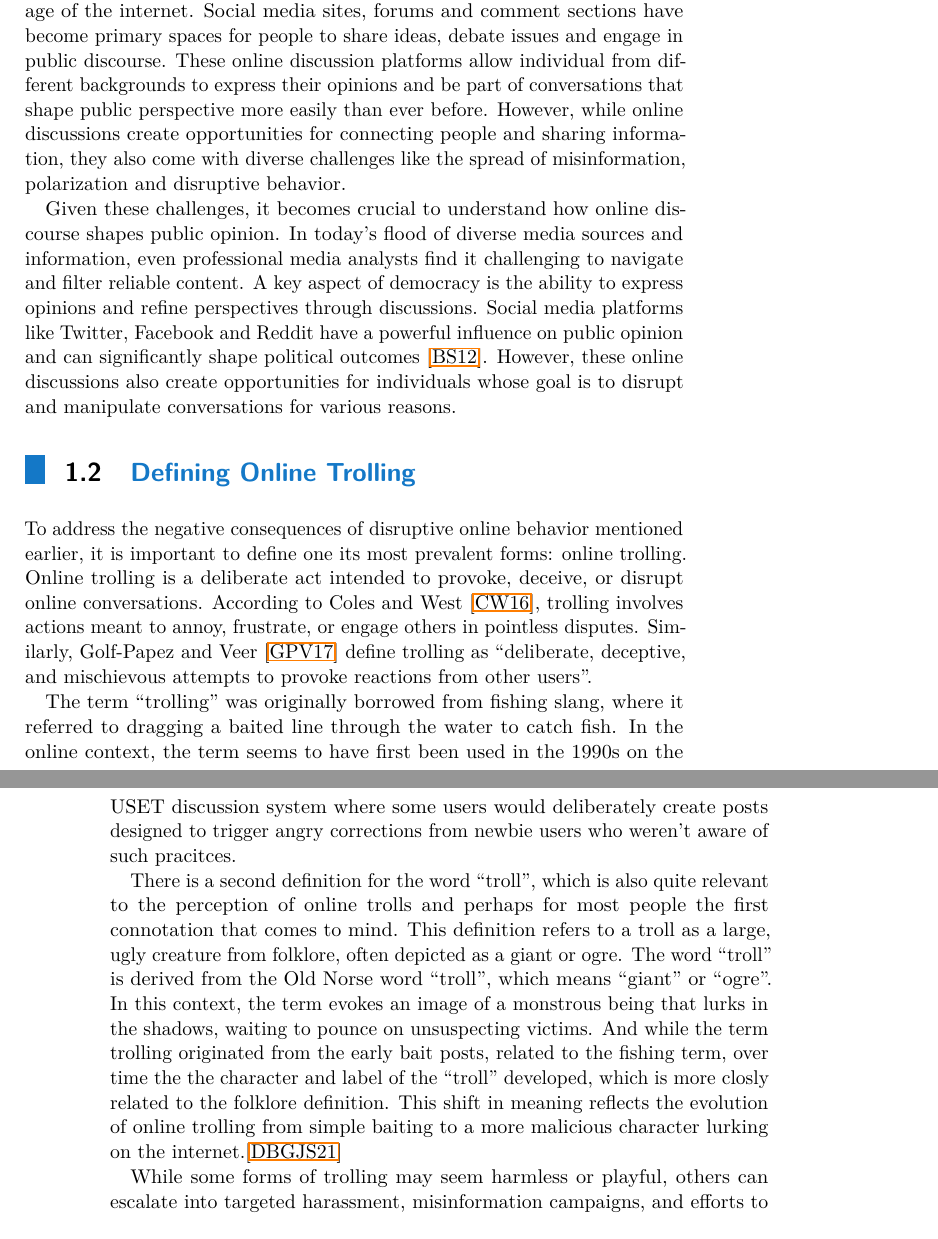
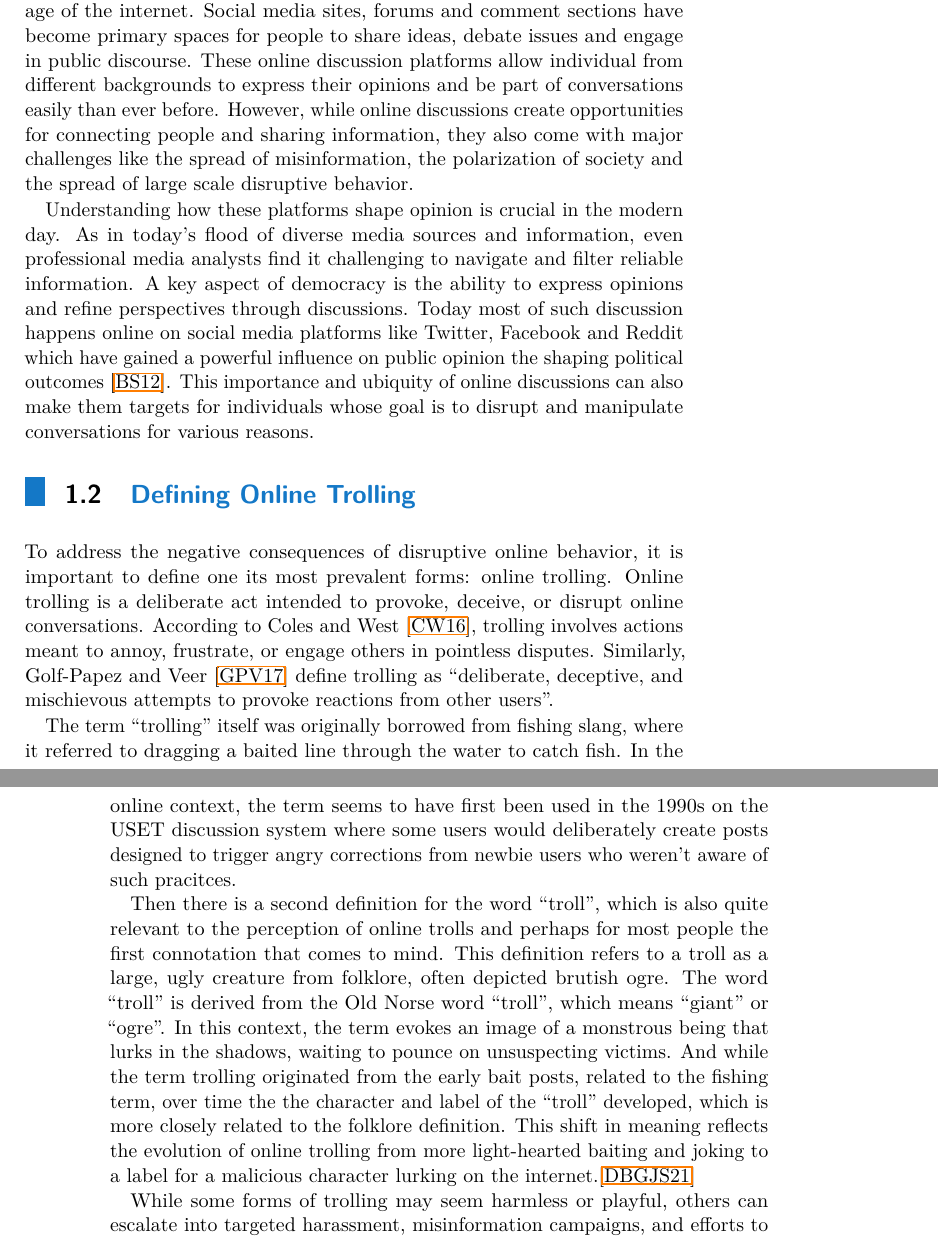
Before and after one commit to ziggyplayedguitar/nlp_thesis, a LaTeX thesis (thesis_template/ctuman.tex): two parts of pages 7 and 8 of 33, joined at a grey line, cut so that both start at the same text. Compiled offline with pdfLaTeX.

Commit message:
Problem statement proof read

```diff
--- a/thesis_template/ctuman.tex
+++ b/thesis_template/ctuman.tex
@@ -168,15 +168,16 @@ tzv. trollů.\end{abstract-czech}
 
 \section{Problem Statement}
 \par
-The way humans communicate and interact has changed dramatically in the age of the internet. Social media sites, forums and comment sections have become primary spaces for people to share ideas, debate issues and engage in public discourse. These online discussion platforms allow individual from different backgrounds to express their opinions and be part of conversations that shape public perspective more easily than ever before. However, while online discussions create opportunities for connecting people and sharing information, they also come with diverse challenges like the spread of misinformation, polarization and disruptive behavior.\par
+The way humans communicate and interact has changed dramatically in the age of the internet. Social media sites, forums and comment sections have become primary spaces for people to share ideas, debate issues and engage in public discourse. These online discussion platforms allow individual from different backgrounds to express their opinions and be part of conversations easily than ever before. However, while online discussions create opportunities for connecting people and sharing information, they also come with major challenges like the spread of misinformation, the polarization of society and the spread of large scale disruptive behavior.\par
 
-Given these challenges, it becomes crucial to understand how online discourse shapes public opinion. In today’s flood of diverse media sources and information, even professional media analysts find it challenging to navigate and filter reliable content. A key aspect of democracy is the ability to express opinions and refine perspectives through discussions. Social media platforms like Twitter, Facebook and Reddit have a powerful influence on public opinion and can significantly shape political outcomes~\cite{Bennett2012DigitalMedia}. However, these online discussions also create opportunities for individuals whose goal is to disrupt and manipulate conversations for various reasons.\par
+Understanding how these platforms shape opinion is crucial in the modern day. As in today's flood of diverse media sources and information, even professional media analysts find it challenging to navigate and filter reliable information. A key aspect of democracy is the ability to express opinions and refine perspectives through discussions. Today most of such discussion happens online on social media platforms like Twitter, Facebook and Reddit which have gained a powerful influence on public opinion the shaping political outcomes~\cite{Bennett2012DigitalMedia}. This importance and ubiquity of online discussions can also make them targets for individuals whose goal is to disrupt and manipulate conversations for various reasons.\par
 
 \section{Defining Online Trolling}
-To address the negative consequences of disruptive online behavior mentioned earlier, it is important to define one its most prevalent forms: online trolling. Online trolling is a deliberate act intended to provoke, deceive, or disrupt online conversations. According to Coles and West~\cite{Coles2016}, trolling involves actions meant to annoy, frustrate, or engage others in pointless disputes. Similarly, Golf-Papez and Veer~\cite{GolfPapez2017DontFeedTheTroll} define trolling as ``deliberate, deceptive, and mischievous attempts to provoke reactions from other users''.\par
-The term ``trolling'' was originally borrowed from fishing slang, where it referred to dragging a baited line through the water to catch fish. In the online context, the term seems to have first been used  in the 1990s on the USET discussion system where some users would deliberately create posts designed to trigger angry corrections from newbie users who weren't aware of such pracitces.\par
+To address the negative consequences of disruptive online behavior, it is important to define one its most prevalent forms: online trolling. Online trolling is a deliberate act intended to provoke, deceive, or disrupt online conversations. According to Coles and West~\cite{Coles2016}, trolling involves actions meant to annoy, frustrate, or engage others in pointless disputes. Similarly, Golf-Papez and Veer~\cite{GolfPapez2017DontFeedTheTroll} define trolling as ``deliberate, deceptive, and mischievous attempts to provoke reactions from other users''.\par
 
-There is a second definition for the word ``troll'', which is also quite relevant to the perception of online trolls and perhaps for most people the first connotation that comes to mind. This definition refers to a troll as a large, ugly creature from folklore, often depicted as a giant or ogre. The word ``troll'' is derived from the Old Norse word ``troll'', which means ``giant'' or ``ogre''. In this context, the term evokes an image of a monstrous being that lurks in the shadows, waiting to pounce on unsuspecting victims. And while the term trolling originated from the early bait posts, related to the fishing term, over time the the character and label of the ``troll'' developed, which is more closly related to the folklore definition. This shift in meaning reflects the evolution of online trolling from simple baiting to a more malicious character lurking on the internet.\cite{Demsar2021}\par
+The term ``trolling'' itself was originally borrowed from fishing slang, where it referred to dragging a baited line through the water to catch fish. In the online context, the term seems to have first been used  in the 1990s on the USET discussion system where some users would deliberately create posts designed to trigger angry corrections from newbie users who weren't aware of such pracitces.\par
+
+Then there is a second definition for the word ``troll'', which is also quite relevant to the perception of online trolls and perhaps for most people the first connotation that comes to mind. This definition refers to a troll as a large, ugly creature from folklore, often depicted brutish ogre. The word ``troll'' is derived from the Old Norse word ``troll'', which means ``giant'' or ``ogre''. In this context, the term evokes an image of a monstrous being that lurks in the shadows, waiting to pounce on unsuspecting victims. And while the term trolling originated from the early bait posts, related to the fishing term, over time the the character and label of the ``troll'' developed, which is more closely related to the folklore definition. This shift in meaning reflects the evolution of online trolling from more light-hearted baiting and joking to a label for a malicious character lurking on the internet.\cite{Demsar2021}\par
 
 While some forms of trolling may seem harmless or playful, others can escalate into targeted harassment, misinformation campaigns, and efforts to manipulate public opinion.\par
 People engage in trolling for various reasons, from simply seeking amusement from the activity to pushing political or ideological agendas. Research has shown that certain psychological factors also contribute to the online trolling phenomena, such as the ``online disinhibition effect''. This theory suggests that people act more aggressively online because they feel anonymous and free from real-world consequences~\cite{Suler2004}. Additionally, studies indicate that personality traits like psychopathy, narcissism, and Machiavellianism are often linked to trolling behavior~\cite{Buckels2014TrollsWantToHaveFun}.\par
```
Also changed, not shown: thesis_template/ctuman.pdf.
